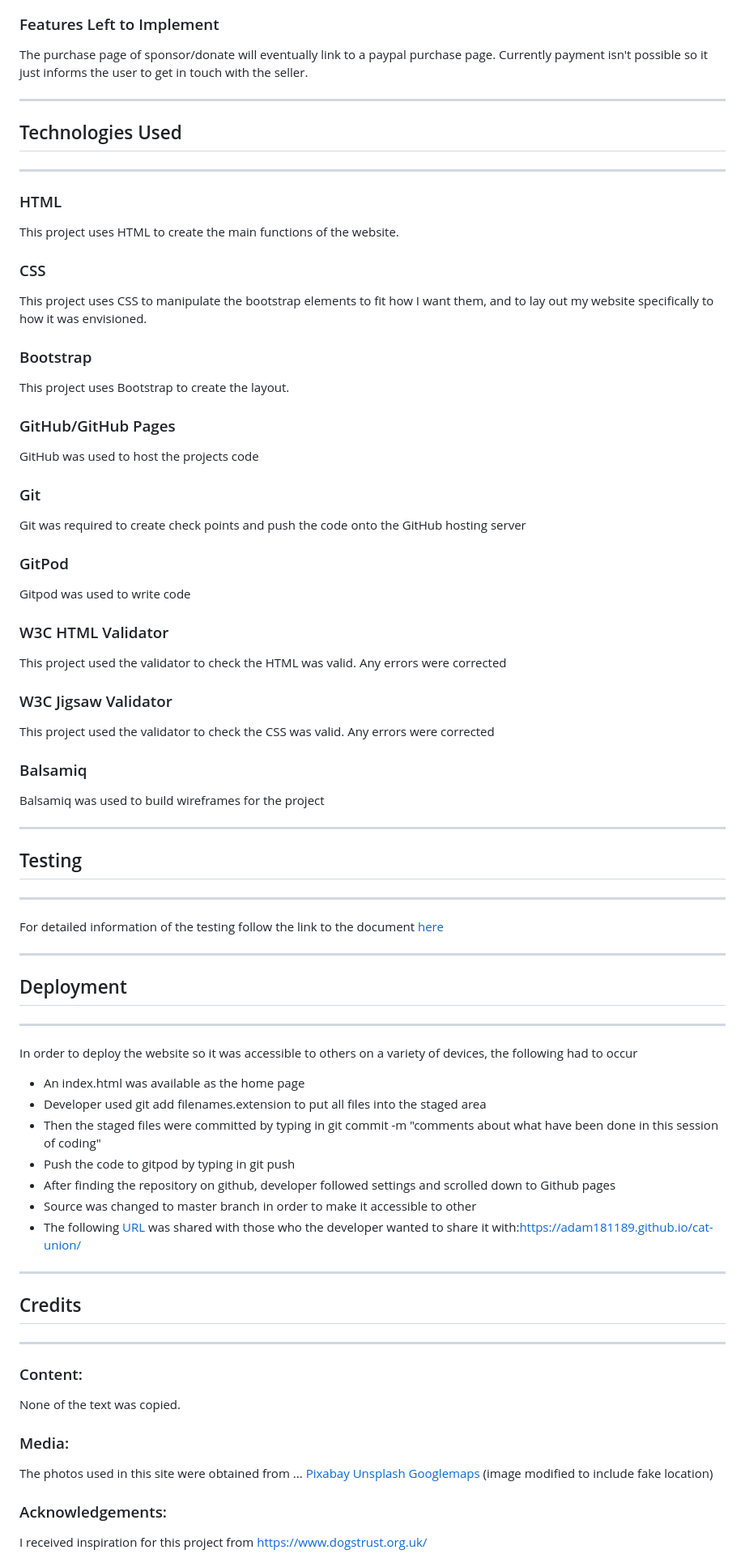
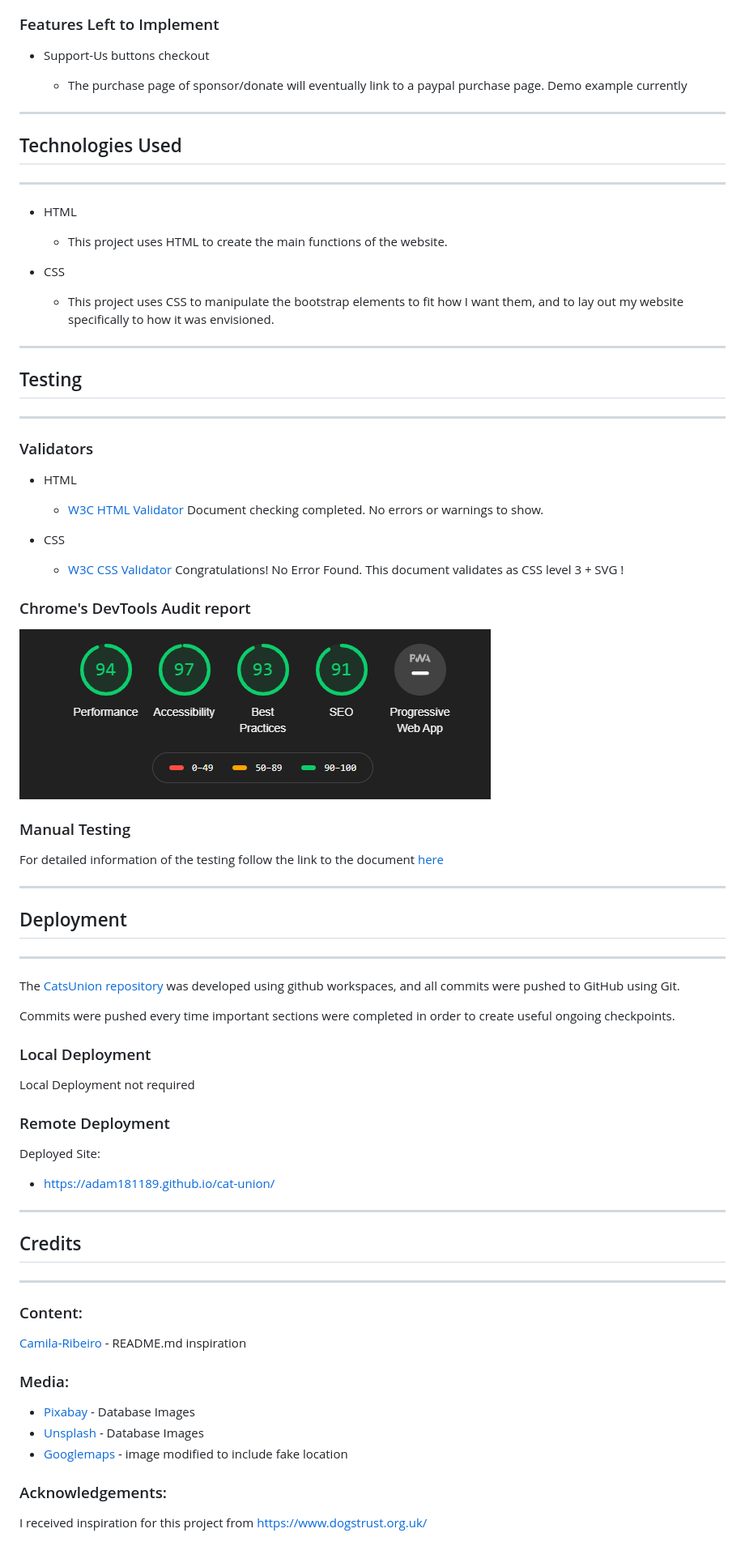
Before and after one commit to Code-Institute-Submissions/cat-union, a Markdown page: README.md, the part around the change printed below. Shown: that part at 81% size. GitHub-like rendering; pictures changed too: assets/images/readme-audit.png (added).

```diff
--- a/README.md
+++ b/README.md
@@ -126,7 +159,9 @@ Allows users to fill in a form to volunteer. The form includes a file attachment
 
 ### Features Left to Implement
 
-The purchase page of sponsor/donate will eventually link to a paypal purchase page. Currently payment isn't possible so it just informs the user to get in touch with the seller.
+* Support-Us buttons checkout
+
+    - The purchase page of sponsor/donate will eventually link to a paypal purchase page. Demo example currently
 
 ---
 
@@ -134,41 +169,15 @@ The purchase page of sponsor/donate will eventually link to a paypal purchase pa
 
 ---
 
-### HTML
+* HTML
 
-This project uses HTML to create the main functions of the website.
+    - This project uses HTML to create the main functions of the website.
 
-### CSS
+* CSS
 
-This project uses CSS to manipulate the bootstrap elements to fit how I want them, and to lay out my website specifically to how it was envisioned.
+    - This project uses CSS to manipulate the bootstrap elements to fit how I want them, and to lay out my website specifically to how it was envisioned.
 
-### Bootstrap
 
-This project uses Bootstrap to create the layout.
-
-### GitHub/GitHub Pages
-
-GitHub was used to host the projects code
-
-### Git
-
-Git was required to create check points and push the code onto the GitHub hosting server
-
-### GitPod
-
-Gitpod was used to write code
-
-### W3C HTML Validator
-
-This project used the validator to check the HTML was valid. Any errors were corrected
-
-### W3C Jigsaw Validator
-
-This project used the validator to check the CSS was valid. Any errors were corrected
-
-### Balsamiq
-
-Balsamiq was used to build wireframes for the project
 
 ---
 
@@ -176,22 +185,46 @@ Balsamiq was used to build wireframes for the project
 
 ---
 
+### Validators
+
+* HTML
+
+    - [W3C HTML Validator](https://validator.w3.org/) Document checking completed. No errors or warnings to show.
+
+* CSS
+
+    - [W3C CSS Validator](https://jigsaw.w3.org/css-validator/) Congratulations! No Error Found. This document validates as CSS level 3 + SVG !
+
+### Chrome's DevTools Audit report
+
+<img src="assets/images/readme-audit.png"/>
+
+
+### Manual Testing
 For detailed information of the testing follow the link to the document [here](testing.md)
 
 ---
 
 ## Deployment
 
+
+
 ---
 
-In order to deploy the website so it was accessible to others on a variety of devices, the following had to occur
-* An index.html was available as the home page
-* Developer used git add filenames.extension to put all files into the staged area
-* Then the staged files were committed by typing in git commit -m "comments about what have been done in this session of coding"
-* Push the code to gitpod by typing in git push
-* After finding the repository on github, developer followed settings and scrolled down to Github pages
-* Source was changed to master branch in order to make it accessible to other
-* The following [URL](https://adam181189.github.io/cat-union/) was shared with those who the developer wanted to share it with:https://adam181189.github.io/cat-union/
+The [CatsUnion repository](https://github.com/adam181189/cat-union) was developed using github workspaces, and all commits were pushed to GitHub using Git.
+
+Commits were pushed every time important sections were completed in order to create useful ongoing checkpoints.
+
+### Local Deployment
+
+Local Deployment not required
+
+### Remote Deployment
+
+Deployed Site:
+
+* https://adam181189.github.io/cat-union/
+
 
 ---
 
@@ -201,14 +234,14 @@ In order to deploy the website so it was accessible to others on a variety of de
 
 ### Content:
 
-None of the text was copied.
+[Camila-Ribeiro](https://github.com/Camila-Ribeiro) - README.md inspiration
 
 ### Media:
 
-The photos used in this site were obtained from ...
-[Pixabay](http://pixabay.com)
-[Unsplash](http://Unsplash.com)
-[Googlemaps](https://www.google.com/maps/place/Little+Wenlock,+Telford/@52.6584399,-2.5252526,16z/data=!3m1!4b1!4m5!3m4!1s0x487078b978614055:0xa3c1b74d6b0c7214!8m2!3d52.658066!4d-2.5225919) (image modified to include fake location)
+
+* [Pixabay](http://pixabay.com) - Database Images
+* [Unsplash](http://Unsplash.com) - Database Images
+* [Googlemaps](https://www.google.com/maps/place/Little+Wenlock,+Telford/@52.6584399,-2.5252526,16z/data=!3m1!4b1!4m5!3m4!1s0x487078b978614055:0xa3c1b74d6b0c7214!8m2!3d52.658066!4d-2.5225919) - image modified to include fake location
 
 ### Acknowledgements:
 
```
Also changed, not shown: other parts of README.md (+95 -66 lines), testing.md (+109 -95 lines), wireframes.md (+11 -1 lines), assets/images/readme-color-black.png (added), assets/images/readme-color-fawn.png (added), assets/images/readme-color-light-tan.png (added), assets/images/readme-color-tanned.png (added), assets/images/readme-color-yellow.png (added).
